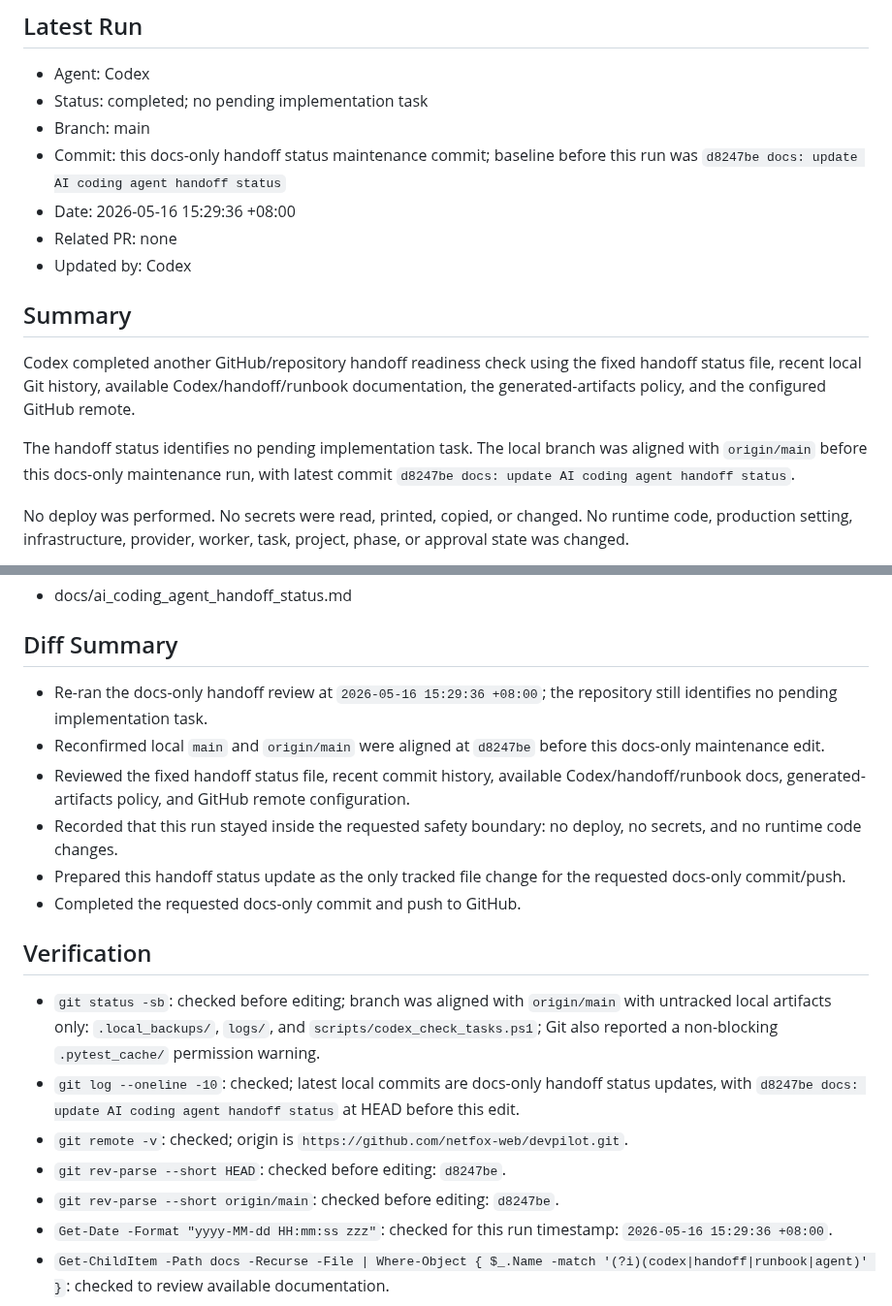
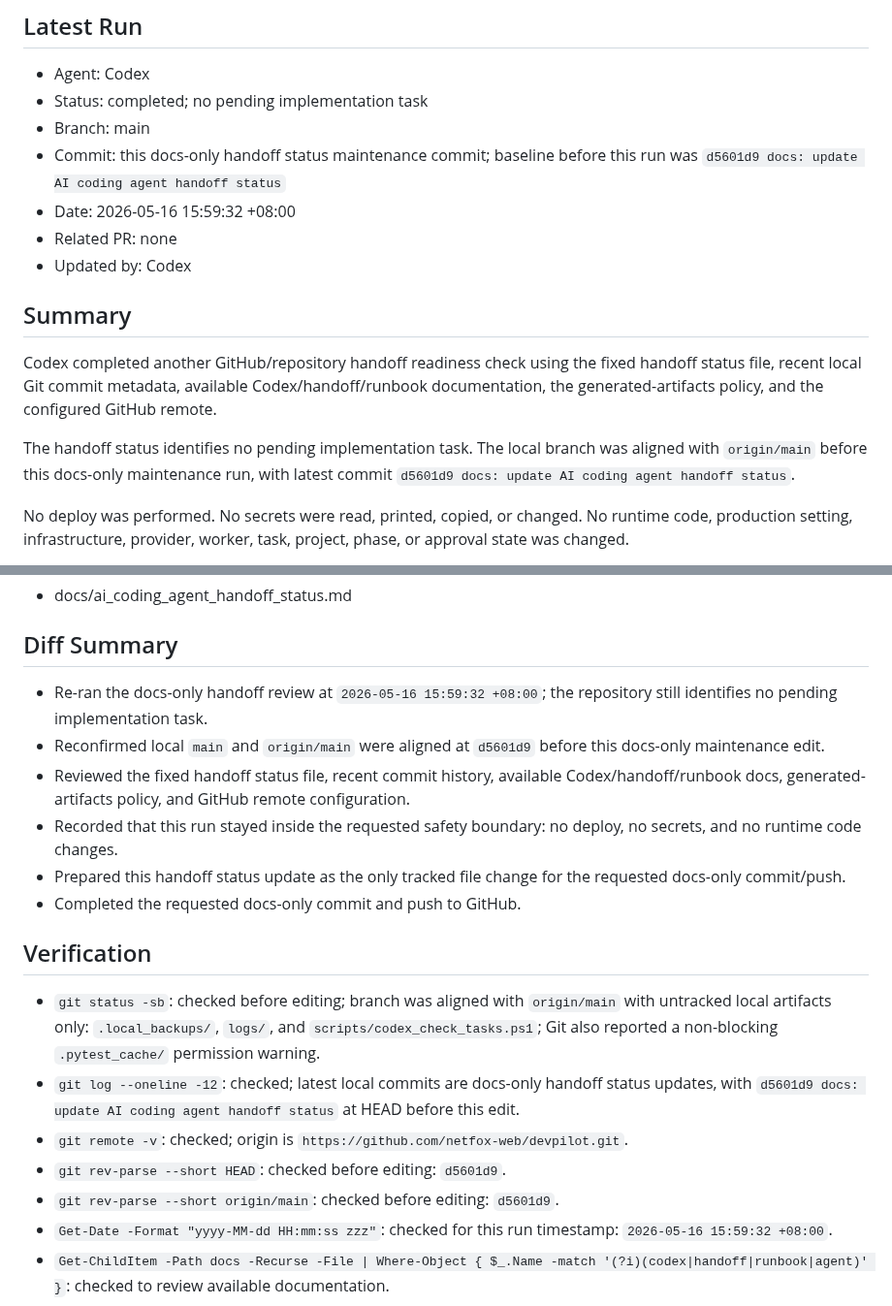
Before and after one commit to netfox-web/devpilot, a Markdown page: docs/ai_coding_agent_handoff_status.md, 2 parts joined by grey strips. Shown at 97% size. Rendered like a GitHub page.

Commit message:
docs: update AI coding agent handoff status

```diff
--- a/docs/ai_coding_agent_handoff_status.md
+++ b/docs/ai_coding_agent_handoff_status.md
@@ -27,16 +27,16 @@ Codex completes local work
 - Agent: Codex
 - Status: completed; no pending implementation task
 - Branch: main
-- Commit: this docs-only handoff status maintenance commit; baseline before this run was `d8247be docs: update AI coding agent handoff status`
-- Date: 2026-05-16 15:29:36 +08:00
+- Commit: this docs-only handoff status maintenance commit; baseline before this run was `d5601d9 docs: update AI coding agent handoff status`
+- Date: 2026-05-16 15:59:32 +08:00
 - Related PR: none
 - Updated by: Codex
 
 ## Summary
 
-Codex completed another GitHub/repository handoff readiness check using the fixed handoff status file, recent local Git history, available Codex/handoff/runbook documentation, the generated-artifacts policy, and the configured GitHub remote.
+Codex completed another GitHub/repository handoff readiness check using the fixed handoff status file, recent local Git commit metadata, available Codex/handoff/runbook documentation, the generated-artifacts policy, and the configured GitHub remote.
 
-The handoff status identifies no pending implementation task. The local branch was aligned with `origin/main` before this docs-only maintenance run, with latest commit `d8247be docs: update AI coding agent handoff status`.
+The handoff status identifies no pending implementation task. The local branch was aligned with `origin/main` before this docs-only maintenance run, with latest commit `d5601d9 docs: update AI coding agent handoff status`.
 
 No deploy was performed. No secrets were read, printed, copied, or changed. No runtime code, production setting, infrastructure, provider, worker, task, project, phase, or approval state was changed.
 
@@ -58,8 +58,8 @@ Repository handoff content is ready on GitHub and identifies no pending implemen
 
 ## Diff Summary
 
-- Re-ran the docs-only handoff review at `2026-05-16 15:29:36 +08:00`; the repository still identifies no pending implementation task.
-- Reconfirmed local `main` and `origin/main` were aligned at `d8247be` before this docs-only maintenance edit.
+- Re-ran the docs-only handoff review at `2026-05-16 15:59:32 +08:00`; the repository still identifies no pending implementation task.
+- Reconfirmed local `main` and `origin/main` were aligned at `d5601d9` before this docs-only maintenance edit.
 - Reviewed the fixed handoff status file, recent commit history, available Codex/handoff/runbook docs, generated-artifacts policy, and GitHub remote configuration.
 - Recorded that this run stayed inside the requested safety boundary: no deploy, no secrets, and no runtime code changes.
 - Prepared this handoff status update as the only tracked file change for the requested docs-only commit/push.
@@ -68,11 +68,11 @@ Repository handoff content is ready on GitHub and identifies no pending implemen
 ## Verification
 
 - `git status -sb`: checked before editing; branch was aligned with `origin/main` with untracked local artifacts only: `.local_backups/`, `logs/`, and `scripts/codex_check_tasks.ps1`; Git also reported a non-blocking `.pytest_cache/` permission warning.
-- `git log --oneline -10`: checked; latest local commits are docs-only handoff status updates, with `d8247be docs: update AI coding agent handoff status` at HEAD before this edit.
+- `git log --oneline -12`: checked; latest local commits are docs-only handoff status updates, with `d5601d9 docs: update AI coding agent handoff status` at HEAD before this edit.
 - `git remote -v`: checked; origin is `https://github.com/netfox-web/devpilot.git`.
-- `git rev-parse --short HEAD`: checked before editing: `d8247be`.
-- `git rev-parse --short origin/main`: checked before editing: `d8247be`.
-- `Get-Date -Format "yyyy-MM-dd HH:mm:ss zzz"`: checked for this run timestamp: `2026-05-16 15:29:36 +08:00`.
+- `git rev-parse --short HEAD`: checked before editing: `d5601d9`.
+- `git rev-parse --short origin/main`: checked before editing: `d5601d9`.
+- `Get-Date -Format "yyyy-MM-dd HH:mm:ss zzz"`: checked for this run timestamp: `2026-05-16 15:59:32 +08:00`.
 - `Get-ChildItem -Path docs -Recurse -File | Where-Object { $_.Name -match '(?i)(codex|handoff|runbook|agent)' }`: checked to review available documentation.
 - `Select-String -Path docs\*.md -Pattern "pending|handoff|Codex|runbook|task|TODO|deploy|secret|runtime|commit|push|GitHub" -CaseSensitive:$false`: checked to scan docs for relevant handoff/runbook/task/safety context because `rg` was unavailable in this environment.
 - `Get-Content -Path docs\codex_mcp_github_connector_runbook.md -TotalCount 220`: reviewed.
```
